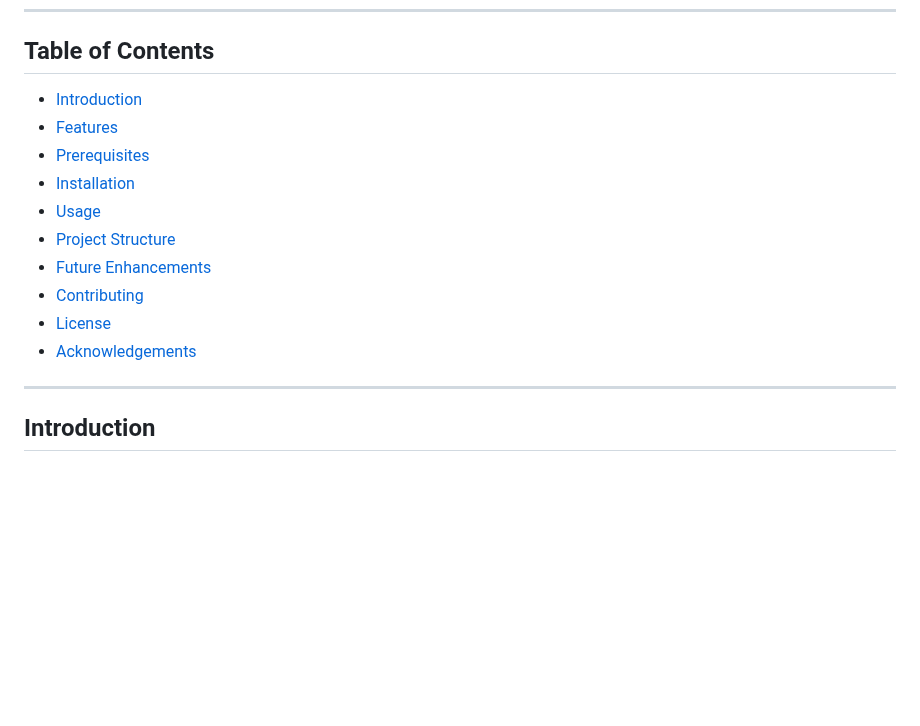
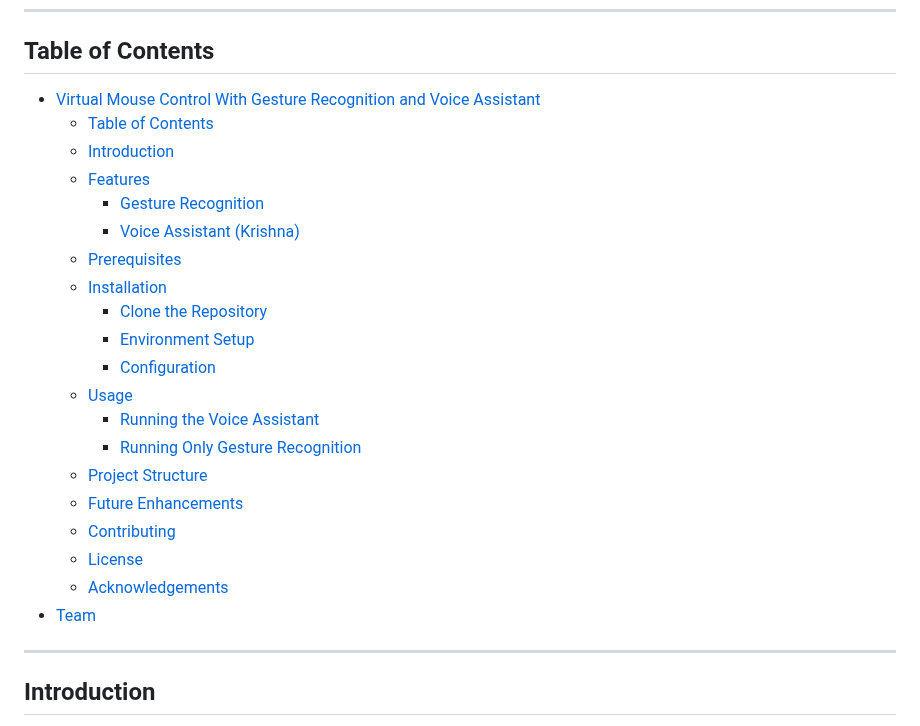
Before and after one commit to halcyon-past/Glide-Connect, a Markdown page: README.md, the part around one of its changes. Rendered like a GitHub page; blank space fills up the shorter version.

```diff
--- a/README.md
+++ b/README.md
@@ -6,16 +6,26 @@ A Final Year Project for VIT, this project demonstrates a novel way to control a
 
 ## Table of Contents
 
-- [Introduction](#introduction)
-- [Features](#features)
-- [Prerequisites](#prerequisites)
-- [Installation](#installation)
-- [Usage](#usage)
-- [Project Structure](#project-structure)
-- [Future Enhancements](#future-enhancements)
-- [Contributing](#contributing)
-- [License](#license)
-- [Acknowledgements](#acknowledgements)
+- [Virtual Mouse Control With Gesture Recognition and Voice Assistant  ](#virtual-mouse-control-with-gesture-recognition-and-voice-assistant--)
+  - [Table of Contents](#table-of-contents)
+  - [Introduction](#introduction)
+  - [Features](#features)
+    - [Gesture Recognition](#gesture-recognition)
+    - [Voice Assistant (Krishna)](#voice-assistant-krishna)
+  - [Prerequisites](#prerequisites)
+  - [Installation](#installation)
+    - [Clone the Repository](#clone-the-repository)
+    - [Environment Setup](#environment-setup)
+    - [Configuration](#configuration)
+  - [Usage](#usage)
+    - [Running the Voice Assistant](#running-the-voice-assistant)
+    - [Running Only Gesture Recognition](#running-only-gesture-recognition)
+  - [Project Structure](#project-structure)
+  - [Future Enhancements](#future-enhancements)
+  - [Contributing](#contributing)
+  - [License](#license)
+  - [Acknowledgements](#acknowledgements)
+- [Team](#team)
 
 ---
 
```
Also changed, not shown: other parts of README.md (+2 -2 lines).
